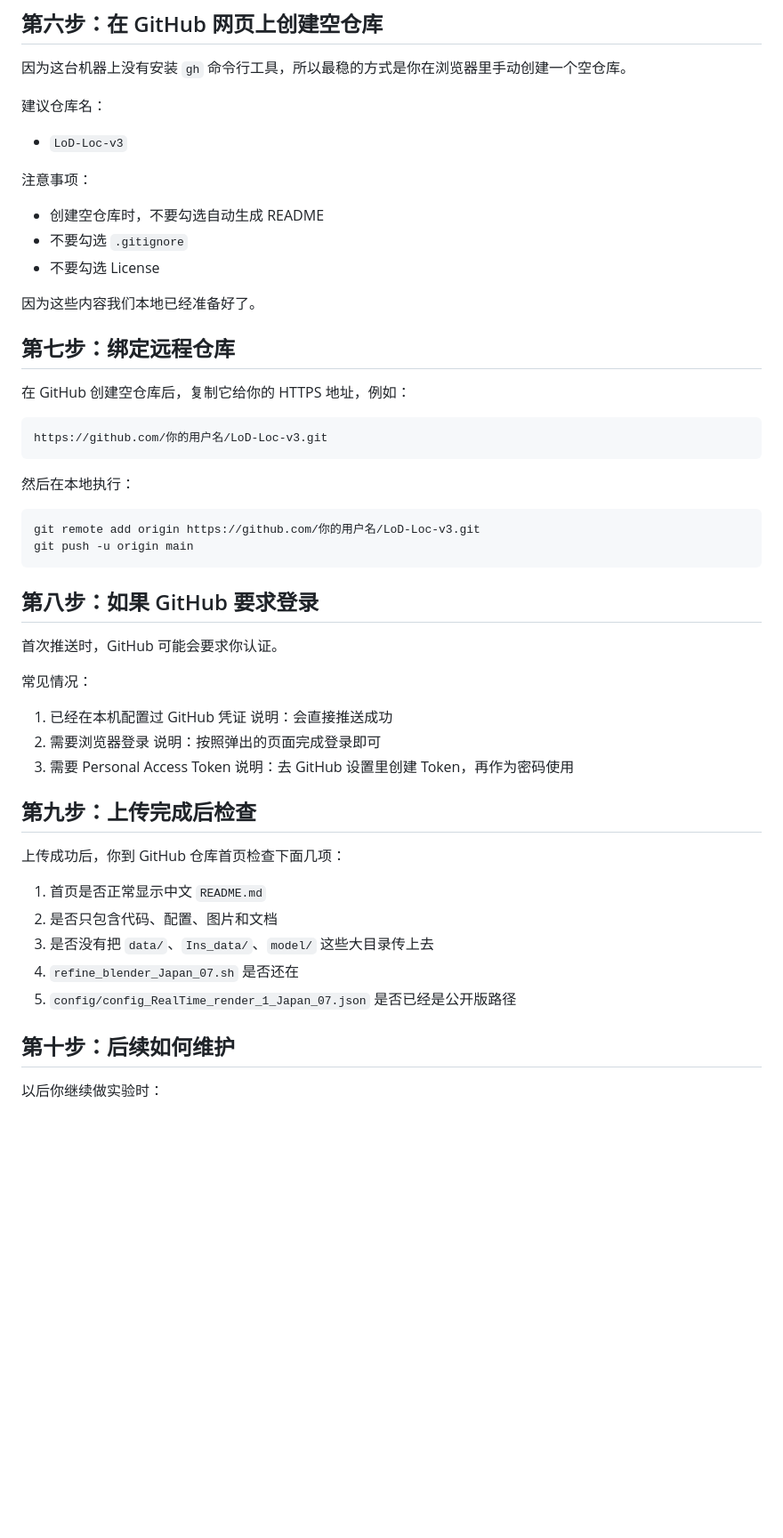
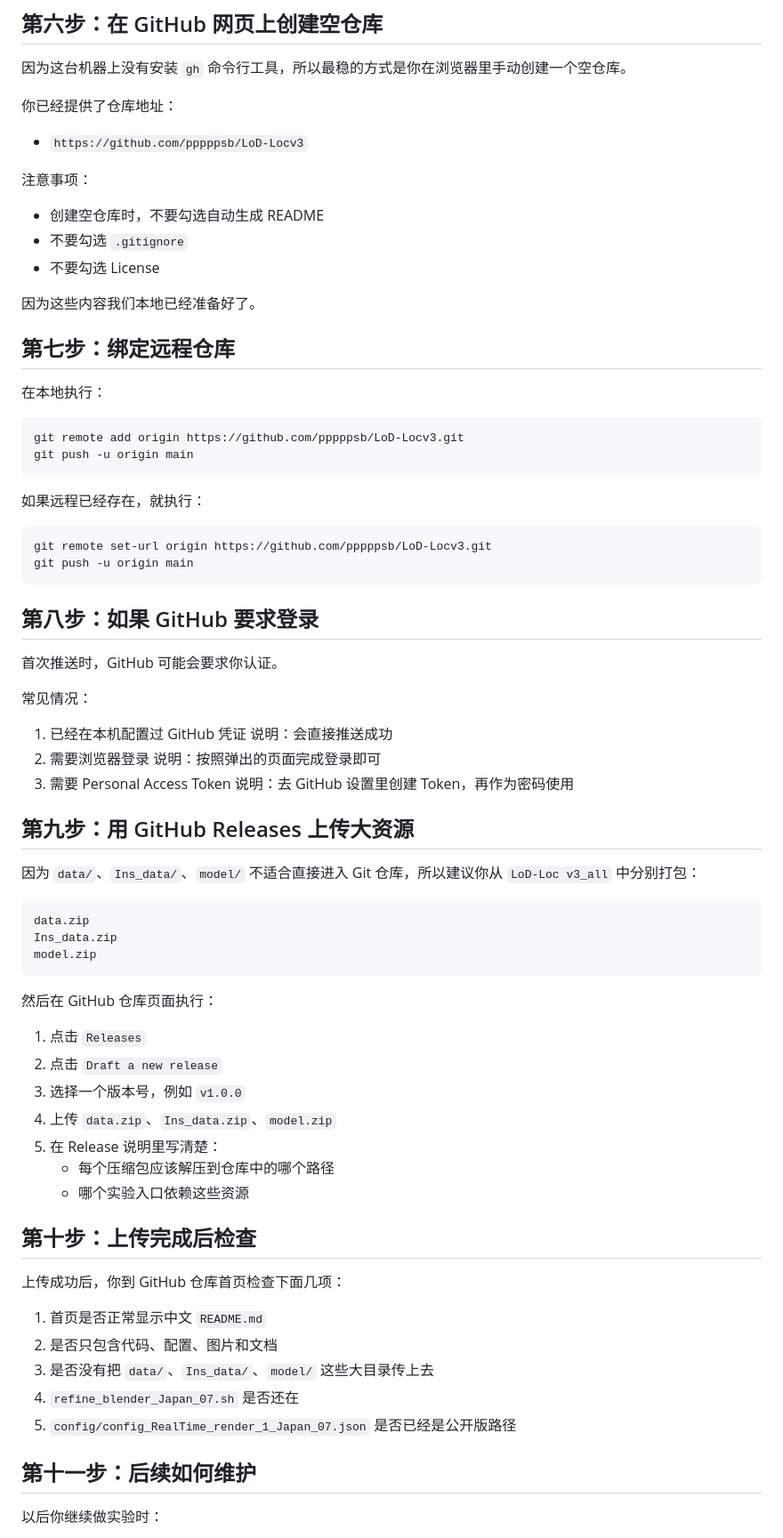
Before and after one commit to nudt-sawlab/LoD-Loc-v3, a Markdown page: OPEN_SOURCE_GUIDE_CN.md, the part around one of its changes. Shown at 89% size. Rendered like a GitHub page; blank space fills up the shorter version.

````diff
--- a/OPEN_SOURCE_GUIDE_CN.md
+++ b/OPEN_SOURCE_GUIDE_CN.md
@@ -98,9 +98,9 @@ git config --global user.email "你的GitHub邮箱"
 
 因为这台机器上没有安装 `gh` 命令行工具，所以最稳的方式是你在浏览器里手动创建一个空仓库。
 
-建议仓库名：
+你已经提供了仓库地址：
 
-- `LoD-Loc-v3`
+- `https://github.com/pppppsb/LoD-Locv3`
 
 注意事项：
 
@@ -112,16 +112,17 @@ git config --global user.email "你的GitHub邮箱"
 
 ## 第七步：绑定远程仓库
 
-在 GitHub 创建空仓库后，复制它给你的 HTTPS 地址，例如：
+在本地执行：
 
-```text
-https://github.com/你的用户名/LoD-Loc-v3.git
+```powershell
+git remote add origin https://github.com/pppppsb/LoD-Locv3.git
+git push -u origin main
 ```
 
-然后在本地执行：
+如果远程已经存在，就执行：
 
 ```powershell
-git remote add origin https://github.com/你的用户名/LoD-Loc-v3.git
+git remote set-url origin https://github.com/pppppsb/LoD-Locv3.git
 git push -u origin main
 ```
 
@@ -138,7 +139,27 @@ git push -u origin main
 3. 需要 Personal Access Token
   说明：去 GitHub 设置里创建 Token，再作为密码使用
 
-## 第九步：上传完成后检查
+## 第九步：用 GitHub Releases 上传大资源
+
+因为 `data/`、`Ins_data/`、`model/` 不适合直接进入 Git 仓库，所以建议你从 `LoD-Loc v3_all` 中分别打包：
+
+```text
+data.zip
+Ins_data.zip
+model.zip
+```
+
+然后在 GitHub 仓库页面执行：
+
+1. 点击 `Releases`
+2. 点击 `Draft a new release`
+3. 选择一个版本号，例如 `v1.0.0`
+4. 上传 `data.zip`、`Ins_data.zip`、`model.zip`
+5. 在 Release 说明里写清楚：
+   - 每个压缩包应该解压到仓库中的哪个路径
+   - 哪个实验入口依赖这些资源
+
+## 第十步：上传完成后检查
 
 上传成功后，你到 GitHub 仓库首页检查下面几项：
 
@@ -148,7 +169,7 @@ git push -u origin main
 4. `refine_blender_Japan_07.sh` 是否还在
 5. `config/config_RealTime_render_1_Japan_07.json` 是否已经是公开版路径
 
-## 第十步：后续如何维护
+## 第十一步：后续如何维护
 
 以后你继续做实验时：
 
````
Also changed, not shown: other parts of OPEN_SOURCE_GUIDE_CN.md (+3 -3 lines), README.md (+51 -47 lines), README_CN.md (added, +117 -0 lines).
